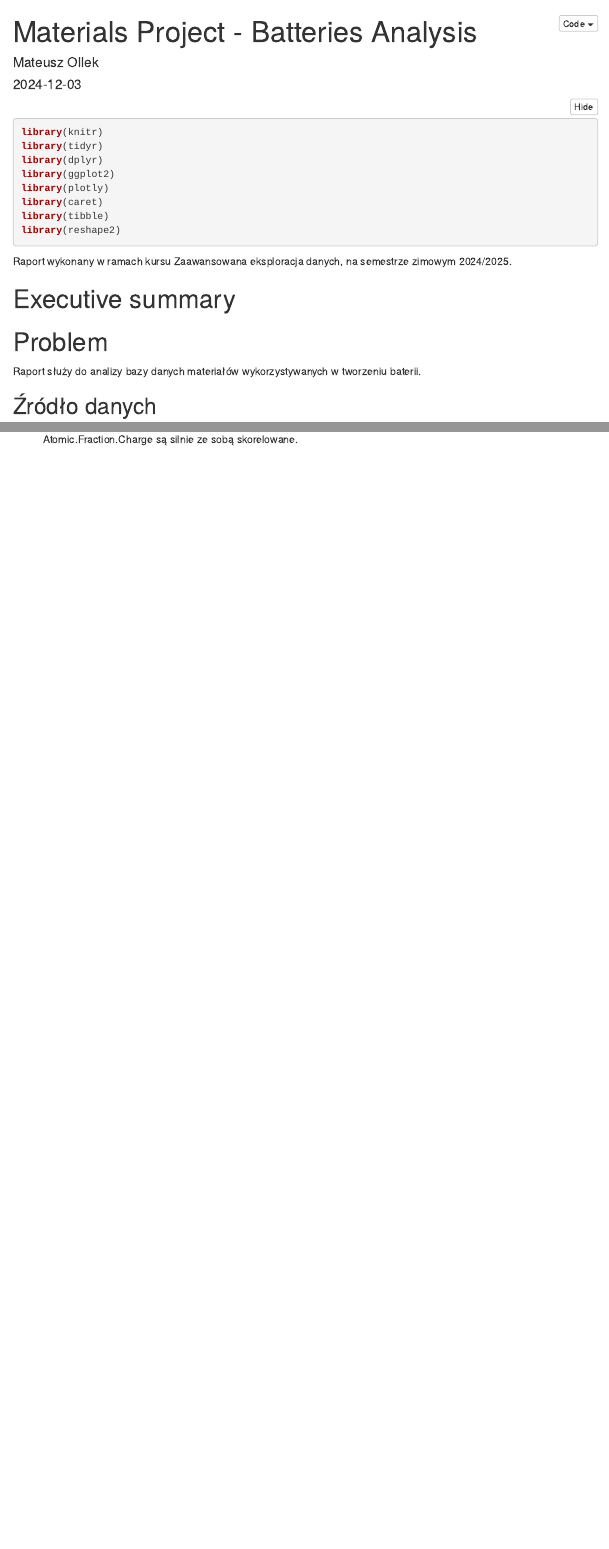
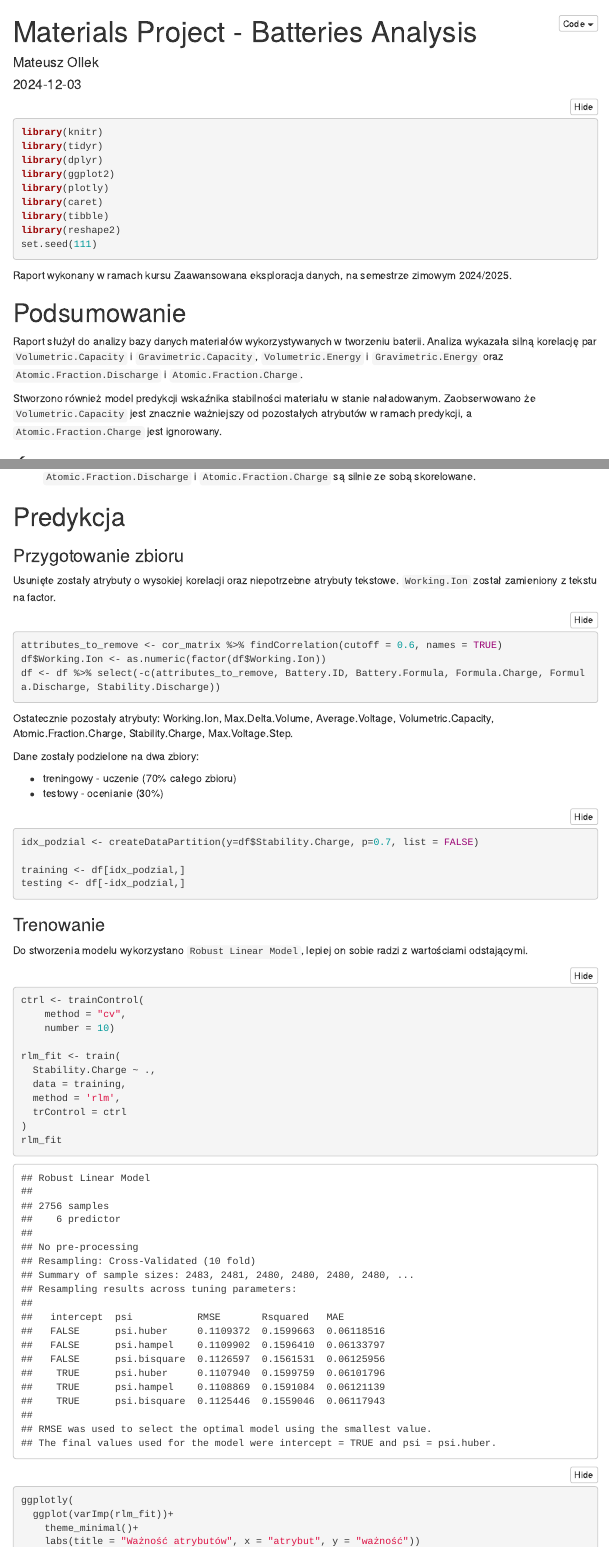
Before and after one commit to KKeelloo/materials_project_batteries_analysis, an R Markdown document (raport.Rmd): the page in a window 1100 px wide, from its top, and a second part further down, joined at a grey line. Rendered offline with R 4.5, knitr and Pandoc, with nearby package versions; folded parts are opened; menus at the side of the page are left out.

Commit message:
predykcja i podsumowanie

````diff
--- a/raport.Rmd
+++ b/raport.Rmd
@@ -24,14 +25,15 @@ library(plotly)
 library(caret)
 library(tibble)
 library(reshape2)
+set.seed(111)
 ```
 Raport wykonany w ramach kursu Zaawansowana eksploracja danych, na semestrze zimowym 2024/2025.
 
-# Executive summary
+# Podsumowanie
 
-# Problem
+Raport służył do analizy bazy danych materiałów wykorzystywanych w tworzeniu baterii. Analiza wykazała silną korelację par `Volumetric.Capacity` i `Gravimetric.Capacity`, `Volumetric.Energy` i `Gravimetric.Energy` oraz `Atomic.Fraction.Discharge` i `Atomic.Fraction.Charge`.
 
-Raport służy do analizy bazy danych materiałów wykorzystywanych w tworzeniu baterii.
+Stworzono również model predykcji wskaźnika stabilności materiału w stanie naładowanym. Zaobserwowano że `Volumetric.Capacity` jest znacznie ważniejszy od pozostałych atrybutów w ramach predykcji, a `Atomic.Fraction.Charge` jest ignorowany.
 
 ## Źródło danych
 
@@ -257,0 +261,43 @@ plot_correlation(df, "Atomic.Fraction.Discharge", "Atomic.Fraction.Charge")
+# Predykcja
+
+### Przygotowanie zbioru
+Usunięte zostały atrybuty o wysokiej korelacji oraz niepotrzebne atrybuty tekstowe. `Working.Ion` został zamieniony z tekstu na factor.
+```{r redukcja-atrybutow, cache=TRUE}
+attributes_to_remove <- cor_matrix %>% findCorrelation(cutoff = 0.6, names = TRUE)
+df$Working.Ion <- as.numeric(factor(df$Working.Ion))
+df <- df %>% select(-c(attributes_to_remove, Battery.ID, Battery.Formula, Formula.Charge, Formula.Discharge, Stability.Discharge))
+```
+Ostatecznie pozostały atrybuty: `r colnames(df)`.
+
+Dane zostały podzielone na dwa zbiory:
+
+ * treningowy - uczenie (70% całego zbioru)
+ * testowy - ocenianie (30%)
+
+```{r podzial, cache=TRUE}
+idx_podzial <- createDataPartition(y=df$Stability.Charge, p=0.7, list = FALSE)
+
+training <- df[idx_podzial,]
+testing <- df[-idx_podzial,]
+```
+
+### Trenowanie
+
+Do stworzenia modelu wykorzystano `Robust Linear Model`, lepiej on sobie radzi z wartościami odstającymi.
+
+```{r training, cache=TRUE}
+ctrl <- trainControl(
+    method = "cv",
+    number = 10)
+
+rlm_fit <- train(
+  Stability.Charge ~ .,
+  data = training,
+  method = 'rlm',
+  trControl = ctrl
+)
+rlm_fit
+ggplotly(
+  ggplot(varImp(rlm_fit))+
+    theme_minimal()+
+    labs(title = "Ważność atrybutów", x = "atrybut", y = "ważność"))
````
Also changed, not shown: raport.Rmd (22 more changed lines).
